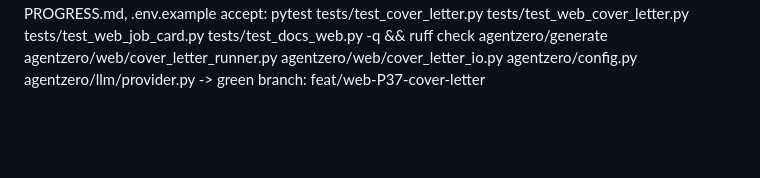
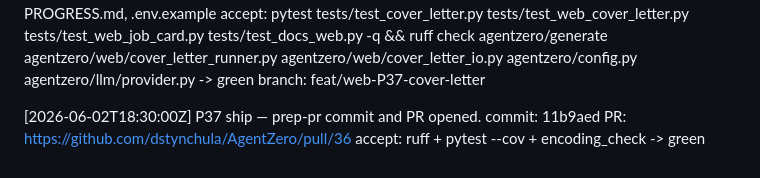
Before and after one commit to dstynchula/AgentZero, a Markdown page: WORKLOG.md, the part around the change. GitHub-like rendering; blank space fills up the shorter version.

Commit message:
WORKLOG: P37 ship entry (commit + PR #36)
Co-authored-by: Cursor <cursoragent@cursor.com>

```diff
--- a/WORKLOG.md
+++ b/WORKLOG.md
@@ -447,3 +447,8 @@ smoke_test PII redaction; rank_and_sync --yes; browser scrape SSRF guard on fina
            README.md, docs/{GETTING_STARTED,DOCKER,COST_AND_MODELS}.md, docs/web-job-card-cover-letter.plan.md, PROGRESS.md, .env.example
     accept: pytest tests/test_cover_letter.py tests/test_web_cover_letter.py tests/test_web_job_card.py tests/test_docs_web.py -q && ruff check agentzero/generate agentzero/web/cover_letter_runner.py agentzero/web/cover_letter_io.py agentzero/config.py agentzero/llm/provider.py -> green
     branch: feat/web-P37-cover-letter
+
+[2026-06-02T18:30:00Z] P37 ship — prep-pr commit and PR opened.
+    commit: 11b9aed
+    PR: https://github.com/dstynchula/AgentZero/pull/36
+    accept: ruff + pytest --cov + encoding_check -> green
```
